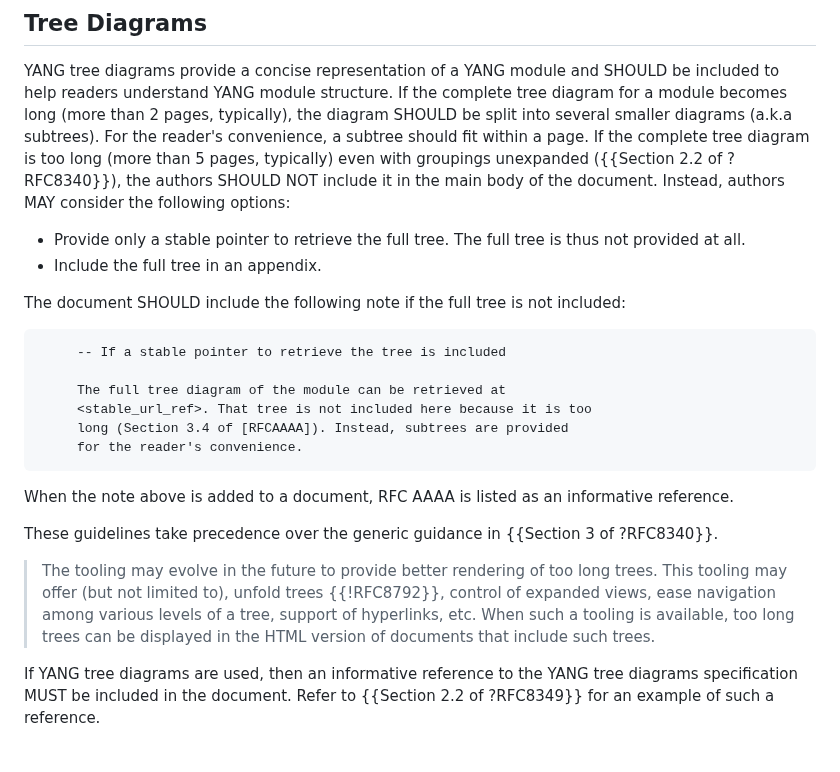
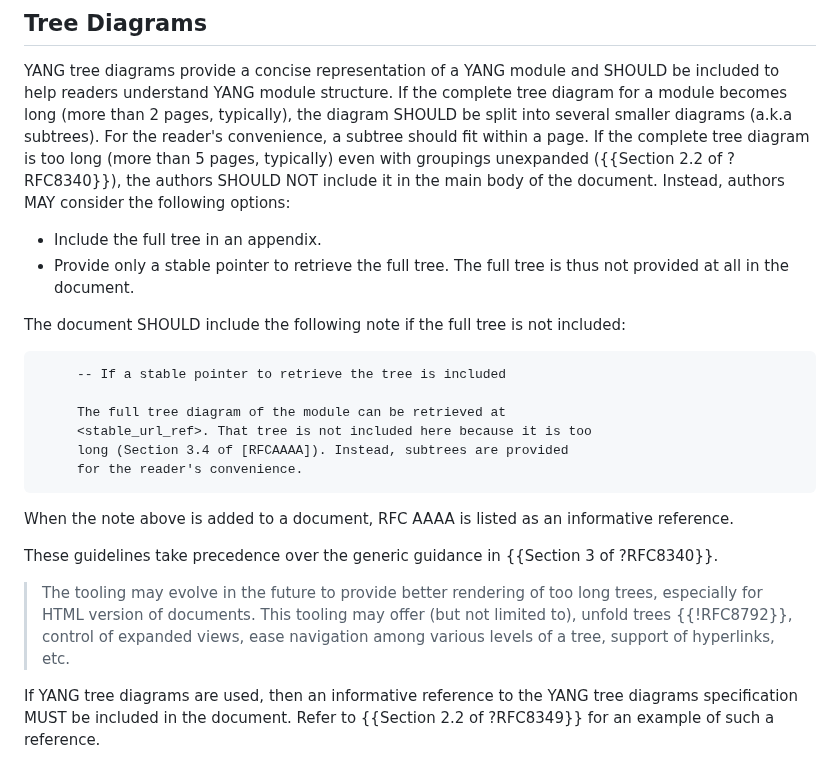
Before and after one commit to rgwilton/rfc8407bis, a Markdown page: draft-ietf-netmod-rfc8407bis.md, the part around the change. GitHub-like rendering.

Commit message:
rendering

```diff
--- a/draft-ietf-netmod-rfc8407bis.md
+++ b/draft-ietf-netmod-rfc8407bis.md
@@ -418,8 +418,8 @@ and SHOULD be included to help readers understand YANG module
 structure. If the complete tree diagram for a module becomes long (more than 2 pages, typically),
 the diagram SHOULD be split into several smaller diagrams (a.k.a subtrees). For the reader's convenience, a subtree should fit within a page. If the complete tree diagram is too long (more than 5 pages, typically) even with groupings unexpanded ({{Section 2.2 of ?RFC8340}}), the authors SHOULD NOT include it in the main body of the document. Instead, authors MAY consider the following options:
 
-* Provide only a stable pointer to retrieve the full tree. The full tree is thus not provided at all.
 * Include the full tree in an appendix.
+* Provide only a stable pointer to retrieve the full tree. The full tree is thus not provided at all in the document.
 
 The document SHOULD include the following note if the full tree is not included:
 
@@ -436,7 +436,7 @@ When the note above is added to a document, RFC AAAA is listed as an informative
 
 These guidelines take precedence over the generic guidance in {{Section 3 of ?RFC8340}}.
 
-> The tooling may evolve in the future to provide better rendering of too long trees. This tooling may offer (but not limited to), unfold trees {{!RFC8792}}, control of expanded views, ease navigation among various levels of a tree, support of hyperlinks, etc. When such a tooling is available, too long trees can be displayed in the HTML version of documents that include such trees.
+> The tooling may evolve in the future to provide better rendering of too long trees, especially for HTML version of documents. This tooling may offer (but not limited to), unfold trees {{!RFC8792}}, control of expanded views, ease navigation among various levels of a tree, support of hyperlinks, etc.
 
 If YANG tree diagrams are used, then an informative reference to the
 YANG tree diagrams specification MUST be included in the document.
```
